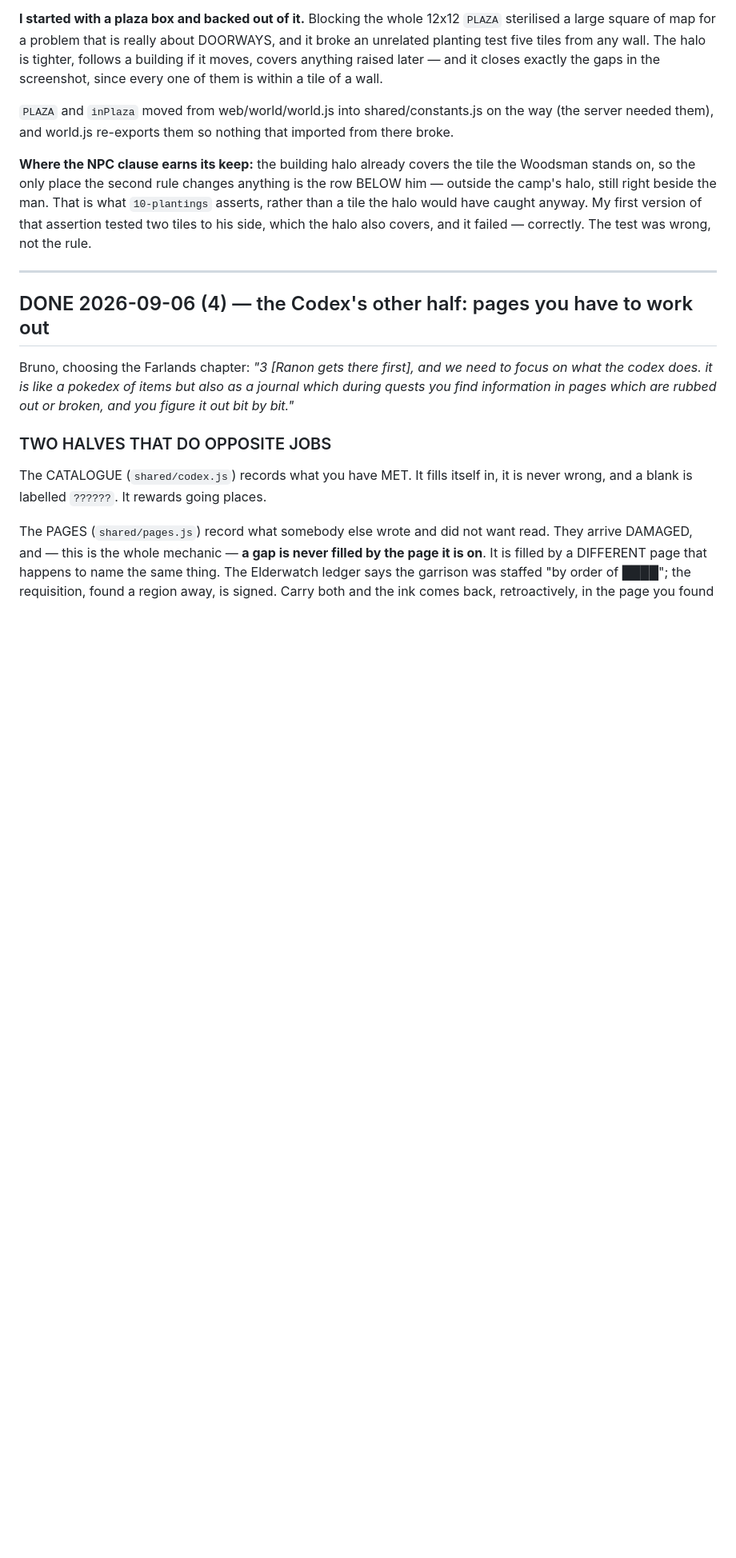
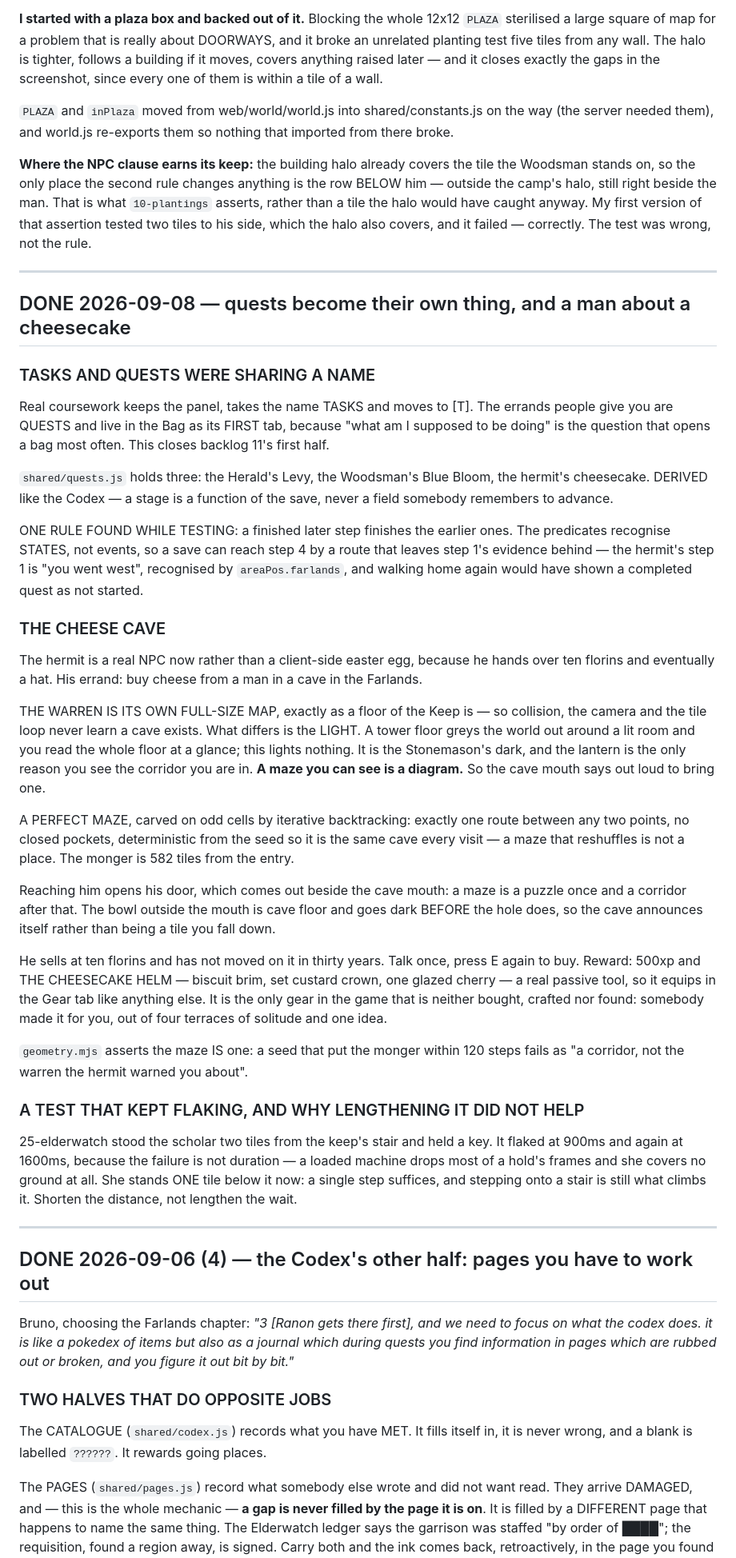
Before and after one commit to bdehuerta/studyquest, a Markdown page: BACKLOG.md, the part around the change. Shown at 80% size. Drawn GitHub-style; blank space fills up the shorter version.

Commit message:
Log the quest system and the cheese cave
BACKLOG entry for the Tasks/Quests split and the cheesecake, and RESUME updated
with the keys as they now stand and what is actually in the Farlands.

Co-Authored-By: Claude Opus 5 <noreply@anthropic.com>
Claude-Session: https://claude.ai/code/session_01CyRviymo41e1iNPwySuovf

```diff
--- a/BACKLOG.md
+++ b/BACKLOG.md
@@ -1456,6 +1456,67 @@ the halo also covers, and it failed — correctly. The test was wrong, not the
 rule.
 
 ---
+## DONE 2026-09-08 — quests become their own thing, and a man about a cheesecake
+
+### TASKS AND QUESTS WERE SHARING A NAME
+
+Real coursework keeps the panel, takes the name TASKS and moves to [T]. The
+errands people give you are QUESTS and live in the Bag as its FIRST tab, because
+"what am I supposed to be doing" is the question that opens a bag most often.
+This closes backlog 11's first half.
+
+`shared/quests.js` holds three: the Herald's Levy, the Woodsman's Blue Bloom,
+the hermit's cheesecake. DERIVED like the Codex — a stage is a function of the
+save, never a field somebody remembers to advance.
+
+ONE RULE FOUND WHILE TESTING: a finished later step finishes the earlier ones.
+The predicates recognise STATES, not events, so a save can reach step 4 by a
+route that leaves step 1's evidence behind — the hermit's step 1 is "you went
+west", recognised by `areaPos.farlands`, and walking home again would have shown
+a completed quest as not started.
+
+### THE CHEESE CAVE
+
+The hermit is a real NPC now rather than a client-side easter egg, because he
+hands over ten florins and eventually a hat. His errand: buy cheese from a man
+in a cave in the Farlands.
+
+THE WARREN IS ITS OWN FULL-SIZE MAP, exactly as a floor of the Keep is — so
+collision, the camera and the tile loop never learn a cave exists. What differs
+is the LIGHT. A tower floor greys the world out around a lit room and you read
+the whole floor at a glance; this lights nothing. It is the Stonemason's dark,
+and the lantern is the only reason you see the corridor you are in. **A maze you
+can see is a diagram.** So the cave mouth says out loud to bring one.
+
+A PERFECT MAZE, carved on odd cells by iterative backtracking: exactly one route
+between any two points, no closed pockets, deterministic from the seed so it is
+the same cave every visit — a maze that reshuffles is not a place. The monger is
+582 tiles from the entry.
+
+Reaching him opens his door, which comes out beside the cave mouth: a maze is a
+puzzle once and a corridor after that. The bowl outside the mouth is cave floor
+and goes dark BEFORE the hole does, so the cave announces itself rather than
+being a tile you fall down.
+
+He sells at ten florins and has not moved on it in thirty years. Talk once,
+press E again to buy. Reward: 500xp and THE CHEESECAKE HELM — biscuit brim, set
+custard crown, one glazed cherry — a real passive tool, so it equips in the Gear
+tab like anything else. It is the only gear in the game that is neither bought,
+crafted nor found: somebody made it for you, out of four terraces of solitude
+and one idea.
+
+`geometry.mjs` asserts the maze IS one: a seed that put the monger within 120
+steps fails as "a corridor, not the warren the hermit warned you about".
+
+### A TEST THAT KEPT FLAKING, AND WHY LENGTHENING IT DID NOT HELP
+
+25-elderwatch stood the scholar two tiles from the keep's stair and held a key.
+It flaked at 900ms and again at 1600ms, because the failure is not duration — a
+loaded machine drops most of a hold's frames and she covers no ground at all.
+She stands ONE tile below it now: a single step suffices, and stepping onto a
+stair is still what climbs it. Shorten the distance, not lengthen the wait.
+
+---
 ## DONE 2026-09-06 (4) — the Codex's other half: pages you have to work out
 
 Bruno, choosing the Farlands chapter: *"3 [Ranon gets there first], and we need
```
Also changed, not shown: RESUME.md (+5 -0 lines).
